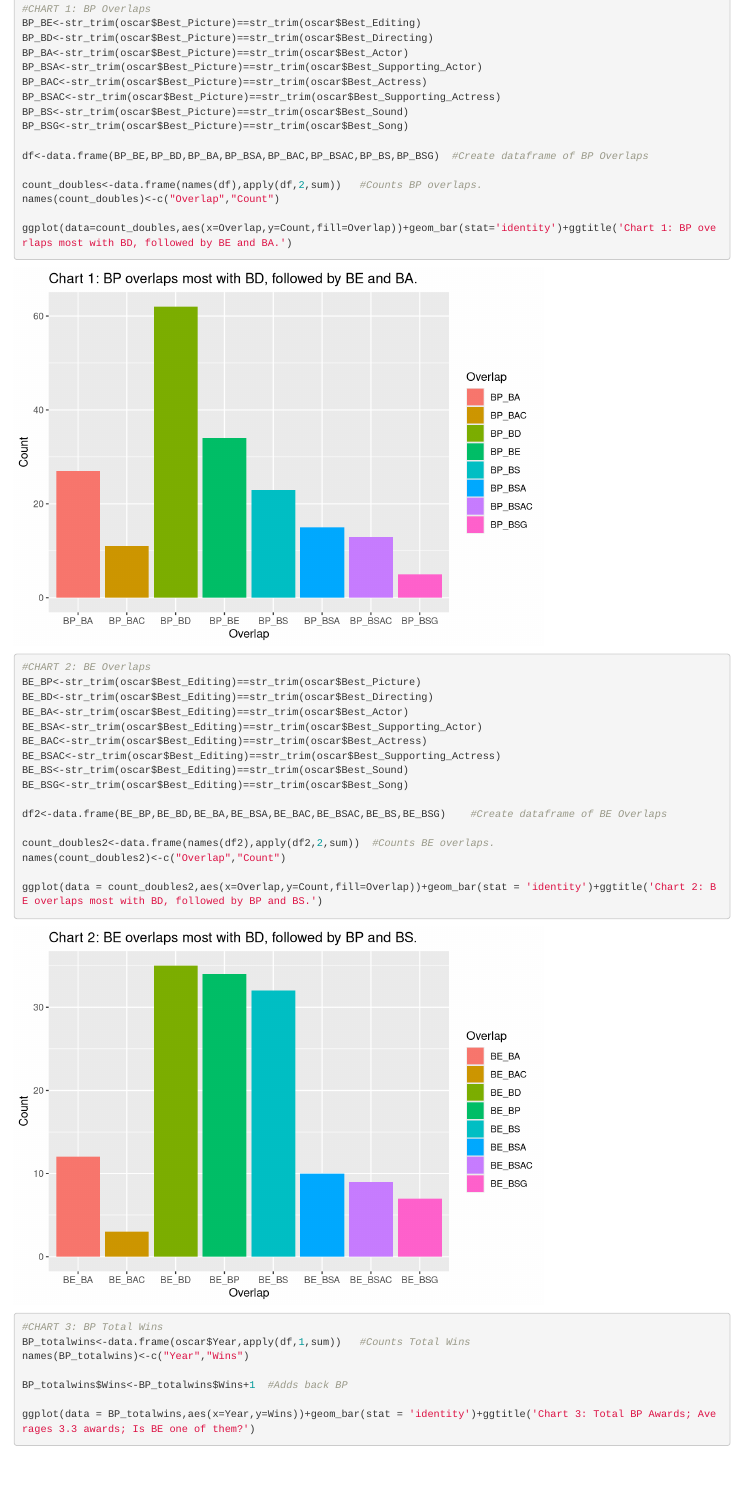
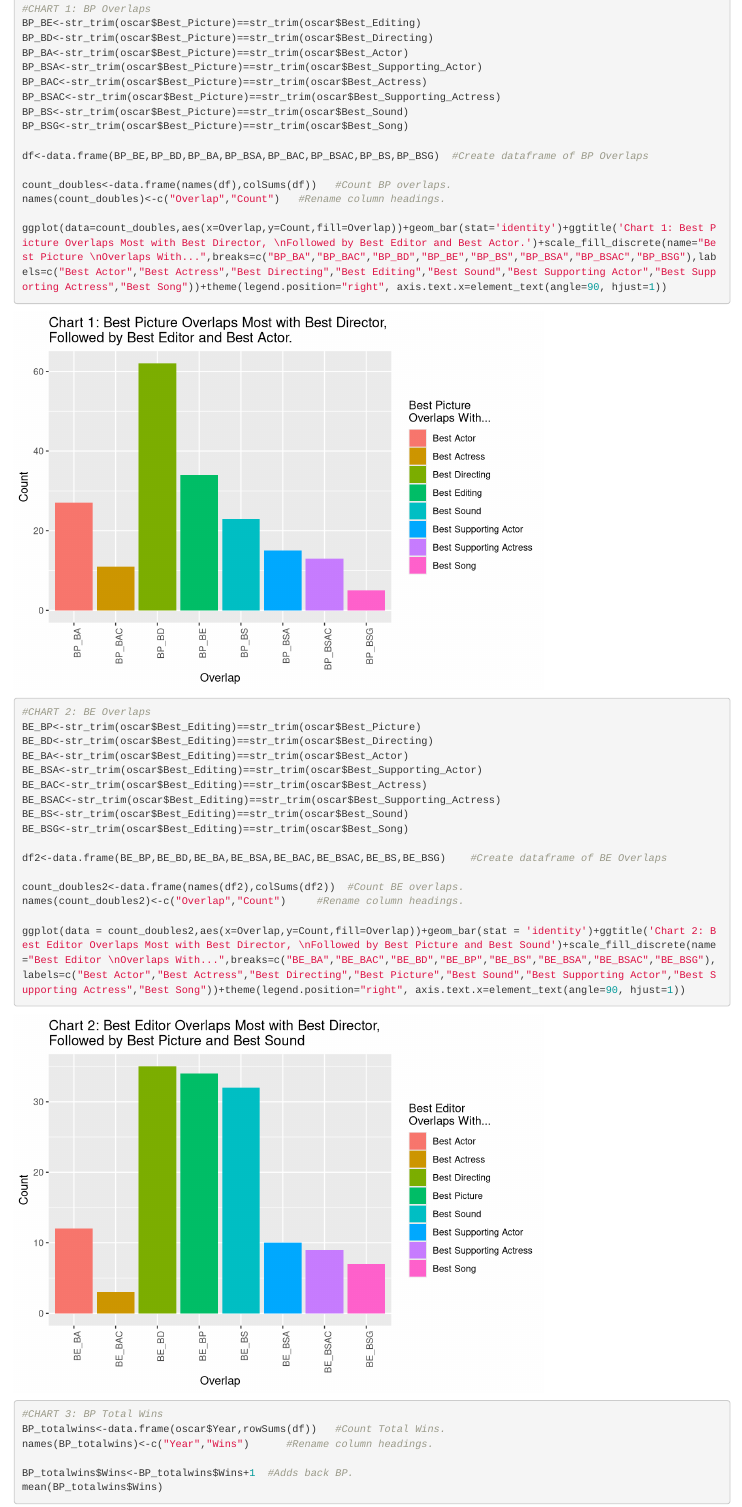
Before and after one commit to pm0kjp/IS607_Project3, an R Markdown document (Visualization/Project3.Rmd): the page in a window 1100 px wide, from 380 px down. Rendered offline with R 4.5, knitr and Pandoc, with nearby package versions; long lines of code are wrapped.

Commit message:
2nd draft

```diff
--- a/Visualization/Project3.Rmd
+++ b/Visualization/Project3.Rmd
@@ -29,10 +29,10 @@ BP_BSG<-str_trim(oscar$Best_Picture)==str_trim(oscar$Best_Song)
 
 df<-data.frame(BP_BE,BP_BD,BP_BA,BP_BSA,BP_BAC,BP_BSAC,BP_BS,BP_BSG)  #Create dataframe of BP Overlaps
 
-count_doubles<-data.frame(names(df),apply(df,2,sum))   #Counts BP overlaps.
-names(count_doubles)<-c("Overlap","Count")
+count_doubles<-data.frame(names(df),colSums(df))   #Count BP overlaps.
+names(count_doubles)<-c("Overlap","Count")   #Rename column headings.
 
-ggplot(data=count_doubles,aes(x=Overlap,y=Count,fill=Overlap))+geom_bar(stat='identity')+ggtitle('Chart 1: BP overlaps most with BD, followed by BE and BA.')
+ggplot(data=count_doubles,aes(x=Overlap,y=Count,fill=Overlap))+geom_bar(stat='identity')+ggtitle('Chart 1: Best Picture Overlaps Most with Best Director, \nFollowed by Best Editor and Best Actor.')+scale_fill_discrete(name="Best Picture \nOverlaps With...",breaks=c("BP_BA","BP_BAC","BP_BD","BP_BE","BP_BS","BP_BSA","BP_BSAC","BP_BSG"),labels=c("Best Actor","Best Actress","Best Directing","Best Editing","Best Sound","Best Supporting Actor","Best Supporting Actress","Best Song"))+theme(legend.position="right", axis.text.x=element_text(angle=90, hjust=1))
 
 #CHART 2: BE Overlaps
 BE_BP<-str_trim(oscar$Best_Editing)==str_trim(oscar$Best_Picture)
@@ -46,15 +46,15 @@ BE_BSG<-str_trim(oscar$Best_Editing)==str_trim(oscar$Best_Song)
 
 df2<-data.frame(BE_BP,BE_BD,BE_BA,BE_BSA,BE_BAC,BE_BSAC,BE_BS,BE_BSG)    #Create dataframe of BE Overlaps
 
-count_doubles2<-data.frame(names(df2),apply(df2,2,sum))  #Counts BE overlaps.
-names(count_doubles2)<-c("Overlap","Count")
+count_doubles2<-data.frame(names(df2),colSums(df2))  #Count BE overlaps.
+names(count_doubles2)<-c("Overlap","Count")     #Rename column headings.
 
-ggplot(data = count_doubles2,aes(x=Overlap,y=Count,fill=Overlap))+geom_bar(stat = 'identity')+ggtitle('Chart 2: BE overlaps most with BD, followed by BP and BS.')
+ggplot(data = count_doubles2,aes(x=Overlap,y=Count,fill=Overlap))+geom_bar(stat = 'identity')+ggtitle('Chart 2: Best Editor Overlaps Most with Best Director, \nFollowed by Best Picture and Best Sound')+scale_fill_discrete(name="Best Editor \nOverlaps With...",breaks=c("BE_BA","BE_BAC","BE_BD","BE_BP","BE_BS","BE_BSA","BE_BSAC","BE_BSG"),labels=c("Best Actor","Best Actress","Best Directing","Best Picture","Best Sound","Best Supporting Actor","Best Supporting Actress","Best Song"))+theme(legend.position="right", axis.text.x=element_text(angle=90, hjust=1))
 
 #CHART 3: BP Total Wins
-BP_totalwins<-data.frame(oscar$Year,apply(df,1,sum))   #Counts Total Wins
-names(BP_totalwins)<-c("Year","Wins")
+BP_totalwins<-data.frame(oscar$Year,rowSums(df))   #Count Total Wins.
+names(BP_totalwins)<-c("Year","Wins")      #Rename column headings.
 
-BP_totalwins$Wins<-BP_totalwins$Wins+1  #Adds back BP
+BP_totalwins$Wins<-BP_totalwins$Wins+1  #Adds back BP.
+mean(BP_totalwins$Wins)
 
-ggplot(data = BP_totalwins,aes(x=Year,y=Wins))+geom_bar(stat = 'identity')+ggtitle('Chart 3: Total BP Awards; Averages 3.3 awards; Is BE one of them?')
```
Also changed, not shown: Visualization/Visual 1.Rmd (+1 -1 lines), Visualization/Project3.Rmd (20 more changed lines).
